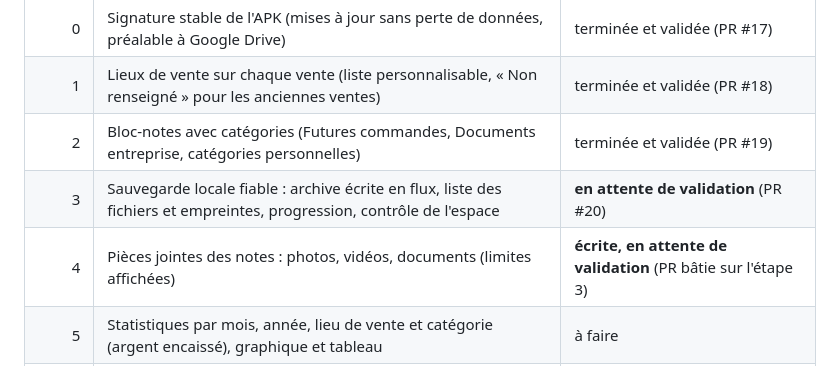
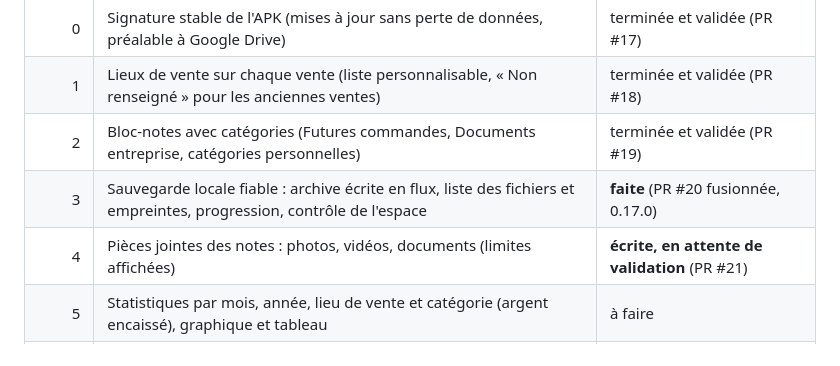
Before and after one commit to Stephane1972/crochet-creations, a Markdown page: ROADMAP.md, the part around the change. GitHub-like rendering.

```diff
--- a/ROADMAP.md
+++ b/ROADMAP.md
@@ -57,8 +57,8 @@ Plan validé par Stéphane, une pull request par étape (la facturation électro
 | 0 | Signature stable de l'APK (mises à jour sans perte de données, préalable à Google Drive) | terminée et validée (PR #17) |
 | 1 | Lieux de vente sur chaque vente (liste personnalisable, « Non renseigné » pour les anciennes ventes) | terminée et validée (PR #18) |
 | 2 | Bloc-notes avec catégories (Futures commandes, Documents entreprise, catégories personnelles) | terminée et validée (PR #19) |
-| 3 | Sauvegarde locale fiable : archive écrite en flux, liste des fichiers et empreintes, progression, contrôle de l'espace | **en attente de validation** (PR #20) |
-| 4 | Pièces jointes des notes : photos, vidéos, documents (limites affichées) | **écrite, en attente de validation** (PR bâtie sur l'étape 3) |
+| 3 | Sauvegarde locale fiable : archive écrite en flux, liste des fichiers et empreintes, progression, contrôle de l'espace | **faite** (PR #20 fusionnée, 0.17.0) |
+| 4 | Pièces jointes des notes : photos, vidéos, documents (limites affichées) | **écrite, en attente de validation** (PR #21) |
 | 5 | Statistiques par mois, année, lieu de vente et catégorie (argent encaissé), graphique et tableau | à faire |
 | 6 | Google Drive, partie 1 : connexion, dossiers, envoi des fichiers, état | à faire |
 | 7 | Google Drive, partie 2 : sauvegardes versionnées, restauration, changement de téléphone | à faire |
```
Also changed, not shown: CHANGELOG.md (+3 -2 lines).
